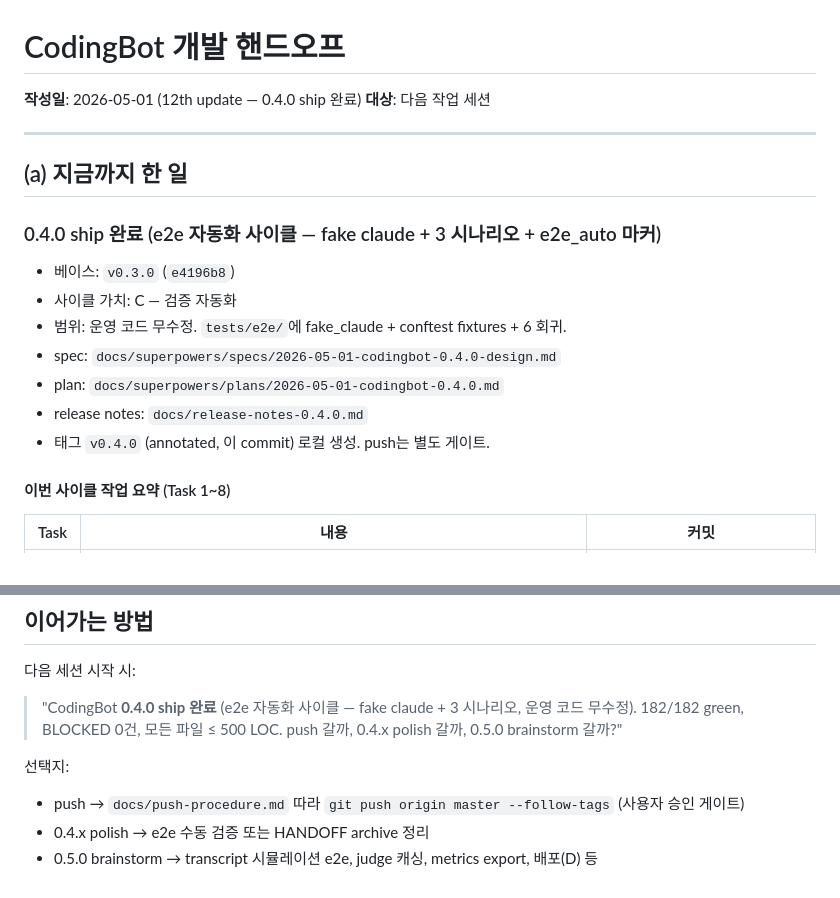
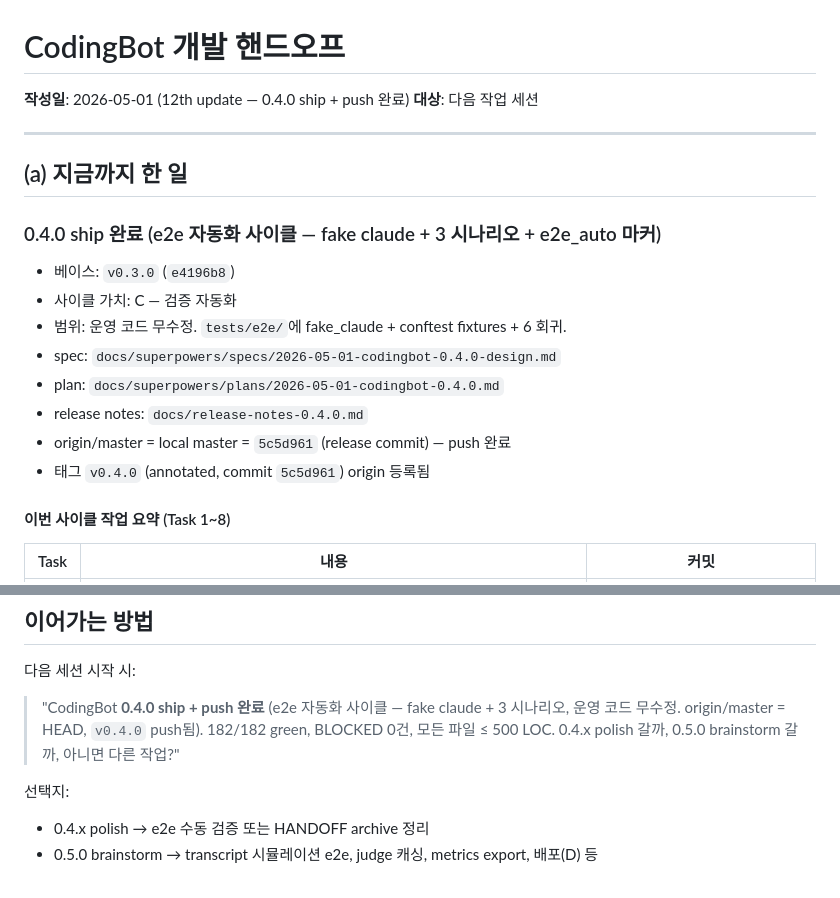
Before and after one commit to xorrbss/CodingBot, a Markdown page: HANDOFF.md, 2 parts joined by grey strips. GitHub-like rendering.

Commit message:
docs(handoff): 0.4.0 push 완료 반영

```diff
--- a/HANDOFF.md
+++ b/HANDOFF.md
@@ -1,6 +1,6 @@
 # CodingBot 개발 핸드오프
 
-**작성일**: 2026-05-01 (12th update — 0.4.0 ship 완료)
+**작성일**: 2026-05-01 (12th update — 0.4.0 ship + push 완료)
 **대상**: 다음 작업 세션
 
 ---
@@ -15,7 +15,8 @@
 - spec: `docs/superpowers/specs/2026-05-01-codingbot-0.4.0-design.md`
 - plan: `docs/superpowers/plans/2026-05-01-codingbot-0.4.0.md`
 - release notes: `docs/release-notes-0.4.0.md`
-- 태그 `v0.4.0` (annotated, 이 commit) 로컬 생성. push는 별도 게이트.
+- origin/master = local master = `5c5d961` (release commit) — push 완료
+- 태그 `v0.4.0` (annotated, commit `5c5d961`) origin 등록됨
 
 #### 이번 사이클 작업 요약 (Task 1~8)
 
@@ -251,10 +252,9 @@ hooks/handoff_or_continue  → handoff, heuristics, llm_judge, logger, state, tr
 
 다음 세션 시작 시:
 
-> "CodingBot **0.4.0 ship 완료** (e2e 자동화 사이클 — fake claude + 3 시나리오, 운영 코드 무수정).
-> 182/182 green, BLOCKED 0건, 모든 파일 ≤ 500 LOC. push 갈까, 0.4.x polish 갈까, 0.5.0 brainstorm 갈까?"
+> "CodingBot **0.4.0 ship + push 완료** (e2e 자동화 사이클 — fake claude + 3 시나리오, 운영 코드 무수정. origin/master = HEAD, `v0.4.0` push됨).
+> 182/182 green, BLOCKED 0건, 모든 파일 ≤ 500 LOC. 0.4.x polish 갈까, 0.5.0 brainstorm 갈까, 아니면 다른 작업?"
 
 선택지:
-- push → `docs/push-procedure.md` 따라 `git push origin master --follow-tags` (사용자 승인 게이트)
 - 0.4.x polish → e2e 수동 검증 또는 HANDOFF archive 정리
 - 0.5.0 brainstorm → transcript 시뮬레이션 e2e, judge 캐싱, metrics export, 배포(D) 등
```
